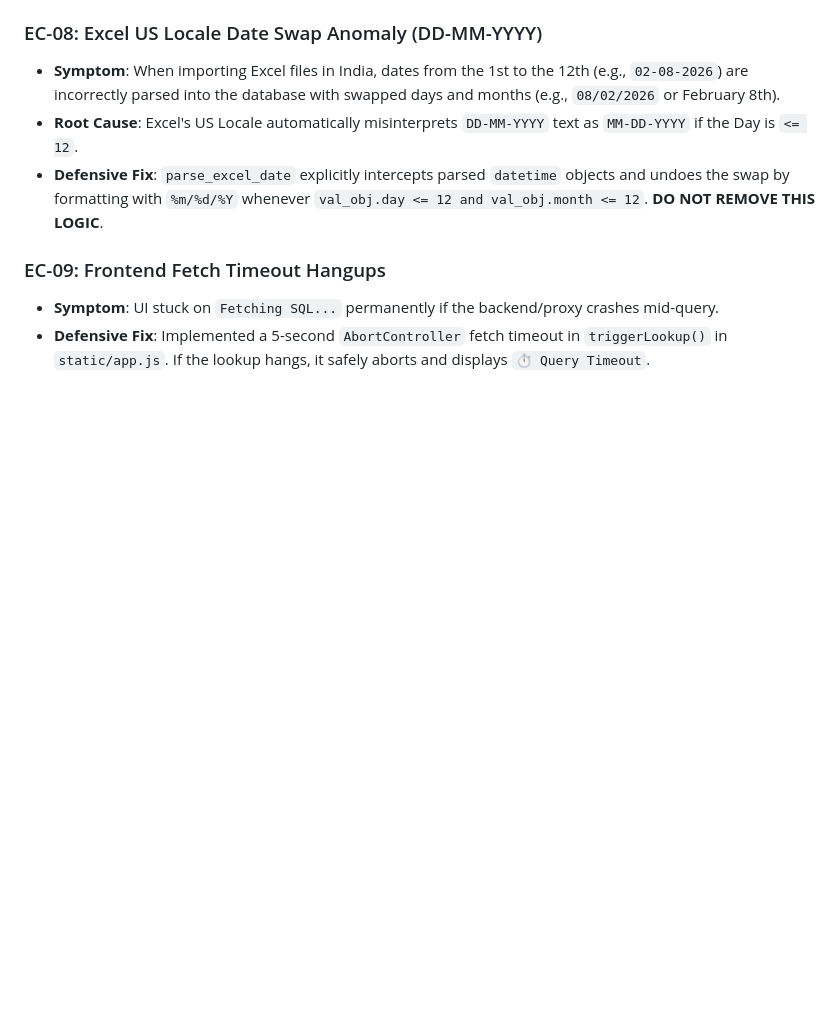
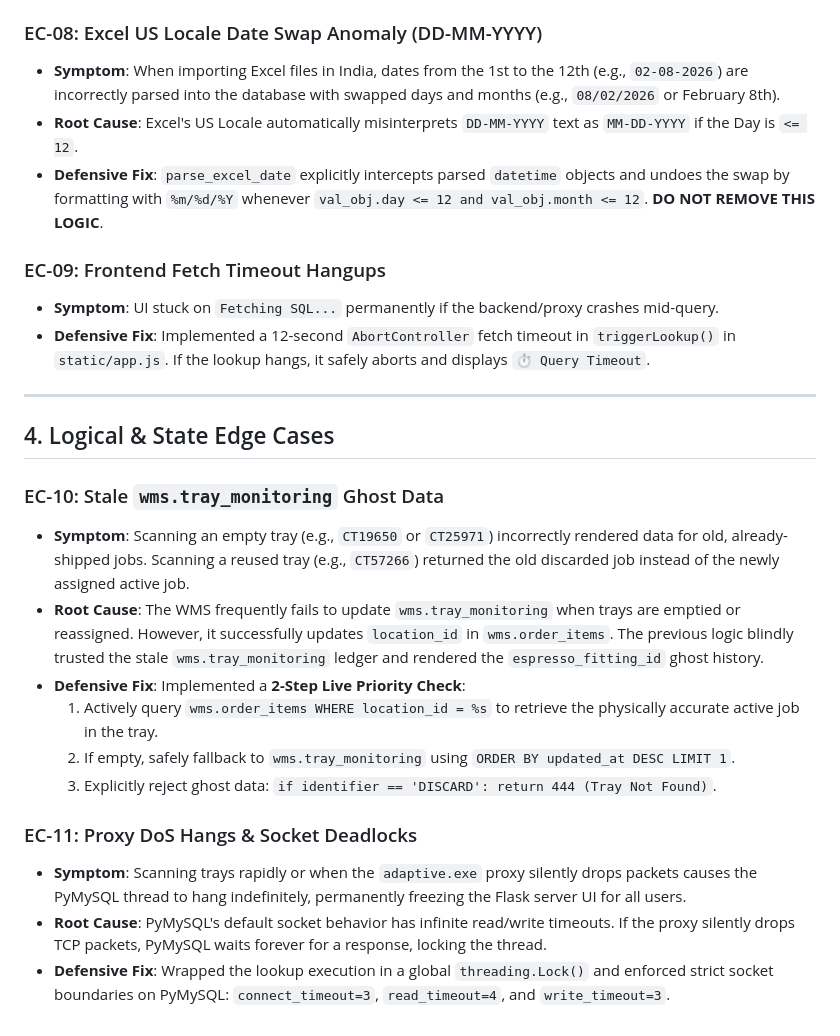
Before and after one commit to aishwary-bangre/mei-e2-dashboard, a Markdown page: edge-case.md, the part around the change. Rendered like a GitHub page; blank space fills up the shorter version.

Commit message:
docs: update edge-case.md with ghost data rejection and socket timeouts

```diff
--- a/edge-case.md
+++ b/edge-case.md
@@ -61,4 +61,21 @@ This document catalogs all technical edge cases, failure modes, root causes, and
 
 ### EC-09: Frontend Fetch Timeout Hangups
 * **Symptom**: UI stuck on `Fetching SQL...` permanently if the backend/proxy crashes mid-query.
-* **Defensive Fix**: Implemented a 5-second `AbortController` fetch timeout in `triggerLookup()` in `static/app.js`. If the lookup hangs, it safely aborts and displays `⏱️ Query Timeout`.
+* **Defensive Fix**: Implemented a 12-second `AbortController` fetch timeout in `triggerLookup()` in `static/app.js`. If the lookup hangs, it safely aborts and displays `⏱️ Query Timeout`.
+
+---
+
+## 4. Logical & State Edge Cases
+
+### EC-10: Stale `wms.tray_monitoring` Ghost Data
+* **Symptom**: Scanning an empty tray (e.g., `CT19650` or `CT25971`) incorrectly rendered data for old, already-shipped jobs. Scanning a reused tray (e.g., `CT57266`) returned the old discarded job instead of the newly assigned active job.
+* **Root Cause**: The WMS frequently fails to update `wms.tray_monitoring` when trays are emptied or reassigned. However, it successfully updates `location_id` in `wms.order_items`. The previous logic blindly trusted the stale `wms.tray_monitoring` ledger and rendered the `espresso_fitting_id` ghost history.
+* **Defensive Fix**: Implemented a **2-Step Live Priority Check**:
+  1. Actively query `wms.order_items WHERE location_id = %s` to retrieve the physically accurate active job in the tray.
+  2. If empty, safely fallback to `wms.tray_monitoring` using `ORDER BY updated_at DESC LIMIT 1`.
+  3. Explicitly reject ghost data: `if identifier == 'DISCARD': return 444 (Tray Not Found)`.
+
+### EC-11: Proxy DoS Hangs & Socket Deadlocks
+* **Symptom**: Scanning trays rapidly or when the `adaptive.exe` proxy silently drops packets causes the PyMySQL thread to hang indefinitely, permanently freezing the Flask server UI for all users.
+* **Root Cause**: PyMySQL's default socket behavior has infinite read/write timeouts. If the proxy silently drops TCP packets, PyMySQL waits forever for a response, locking the thread.
+* **Defensive Fix**: Wrapped the lookup execution in a global `threading.Lock()` and enforced strict socket boundaries on PyMySQL: `connect_timeout=3`, `read_timeout=4`, and `write_timeout=3`.
```
